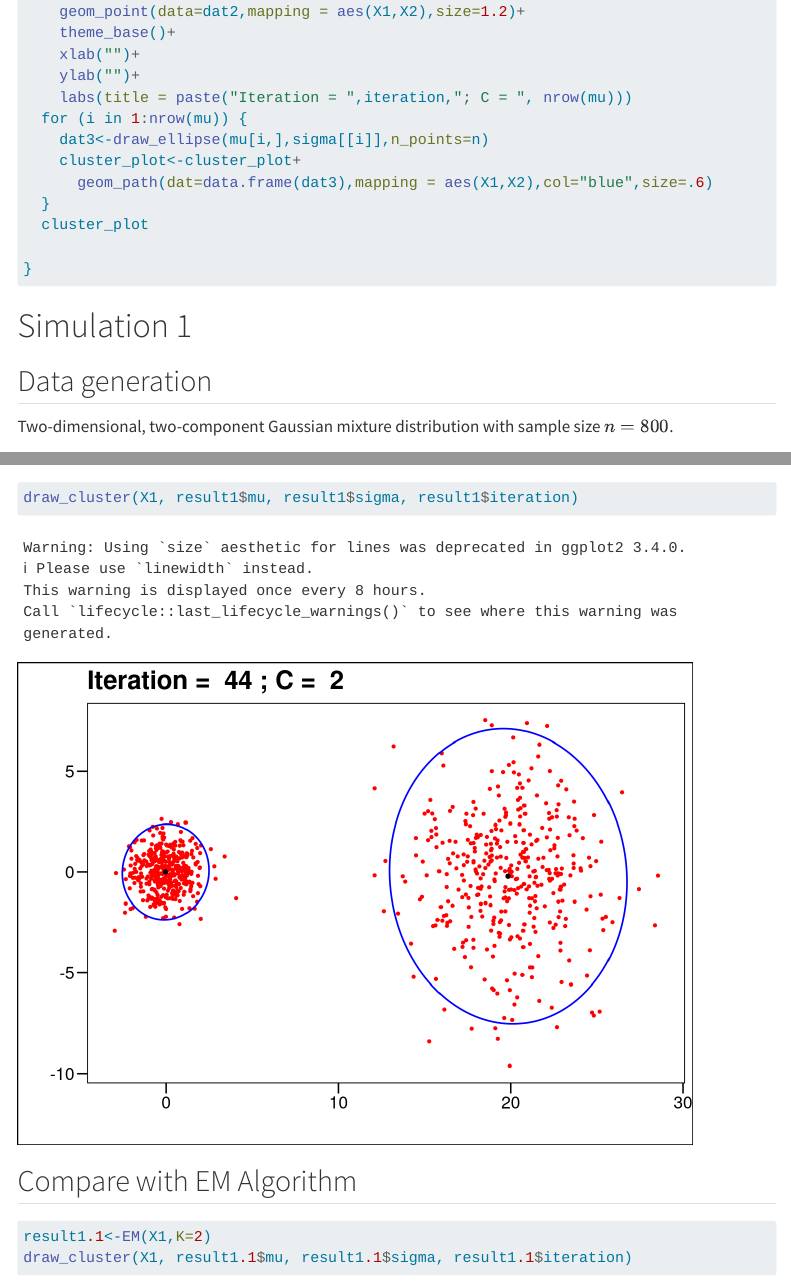
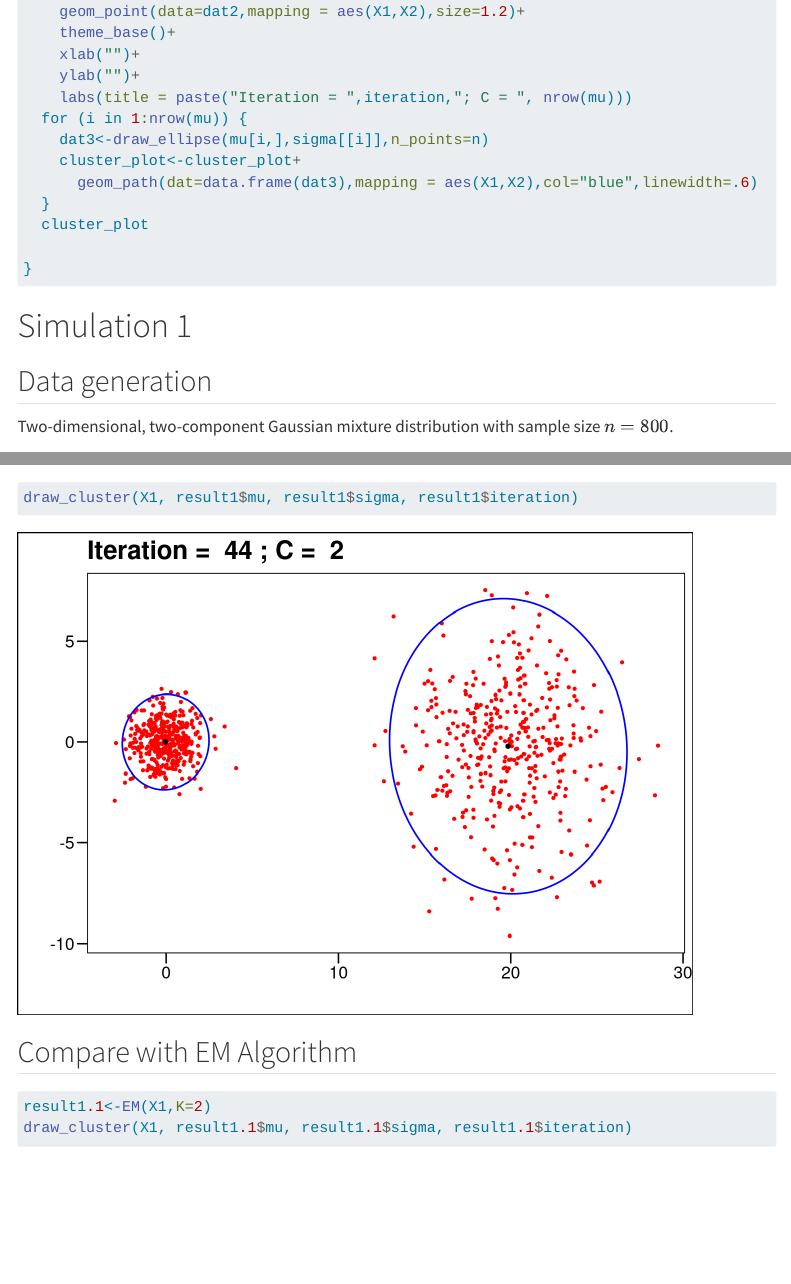
Before and after one commit to yijiaxue1202/STAT206Project, a Quarto document (STAT206Project_RobustEM.qmd): the page in a window 1100 px wide, from 4160 px down, and a second part further down, joined at a grey line. Rendered offline with R 4.5, knitr and Pandoc in place of Quarto, with nearby package versions; menus at the side of the page are left out; long lines of code are wrapped.

Commit message:
modified

```diff
--- a/STAT206Project_RobustEM.qmd
+++ b/STAT206Project_RobustEM.qmd
@@ -207,7 +207,7 @@ draw_cluster <-function(X,mu,sigma,iteration){
   for (i in 1:nrow(mu)) {
     dat3<-draw_ellipse(mu[i,],sigma[[i]],n_points=n)
     cluster_plot<-cluster_plot+
-      geom_path(dat=data.frame(dat3),mapping = aes(X1,X2),col="blue",size=.6)
+      geom_path(dat=data.frame(dat3),mapping = aes(X1,X2),col="blue",linewidth=.6)
   }
   cluster_plot
 
```
Also changed, not shown: 1 other file.
